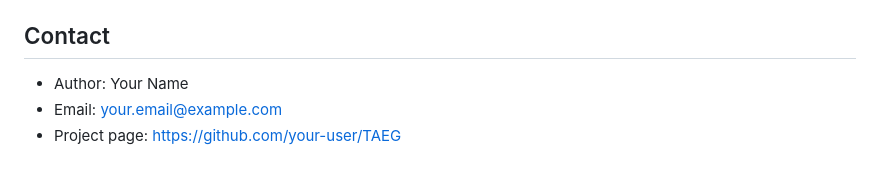
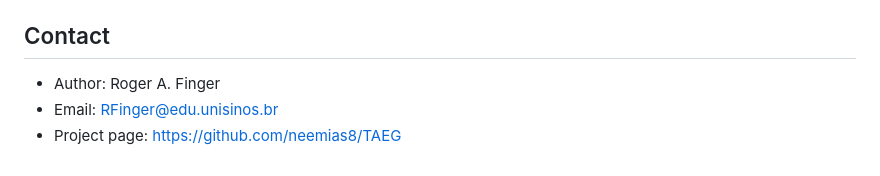
Before and after one commit to neemias8/TAEG, a Markdown page: README.md, the part around the change. Drawn GitHub-style.

```diff
--- a/README.md
+++ b/README.md
@@ -129,6 +129,6 @@ This project is released under the MIT License. Refer to `LICENSE` for details.
 
 ## Contact
 
-- Author: Your Name
-- Email: your.email@example.com
-- Project page: <https://github.com/your-user/TAEG>
+- Author: Roger A. Finger
+- Email: RFinger@edu.unisinos.br
+- Project page: <https://github.com/neemias8/TAEG>
```
